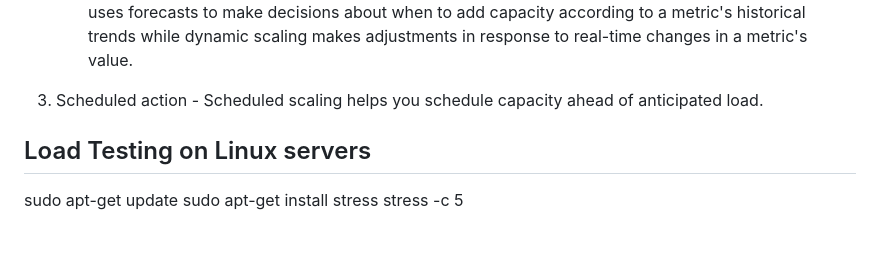
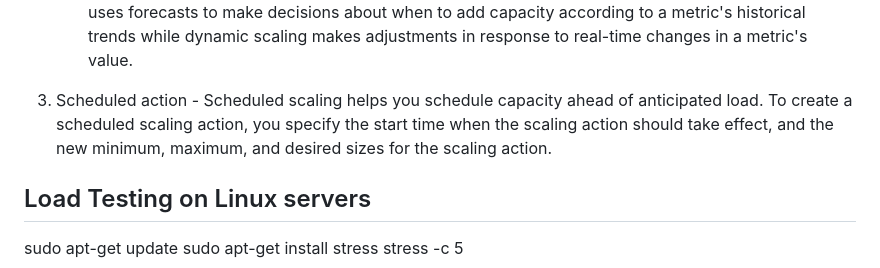
Before and after one commit to TheMannu/Devops-Tools-Installation-Configurations, a Markdown page: ASG.md, the part around the change. GitHub-like rendering; blank space fills up the shorter version.

Commit message:
Auto scaling Group  Updated

```diff
--- a/ASG.md
+++ b/ASG.md
@@ -47,7 +47,7 @@ Auto-scaling automatically modifies the EC2 instance as per your demand changes.
     - As a best practice, consider using both dynamic scaling and predictive scaling. Predictive scaling uses forecasts to make decisions about when to add capacity according to a metric's historical trends while dynamic scaling makes adjustments in response to real-time changes in a metric's value.
 
 
-3. Scheduled action - Scheduled scaling helps you schedule capacity ahead of anticipated load.
+3. Scheduled action - Scheduled scaling helps you schedule capacity ahead of anticipated load. To create a scheduled scaling action, you specify the start time when the scaling action should take effect, and the new minimum, maximum, and desired sizes for the scaling action.
 
 ## Load Testing on Linux servers
 
```
